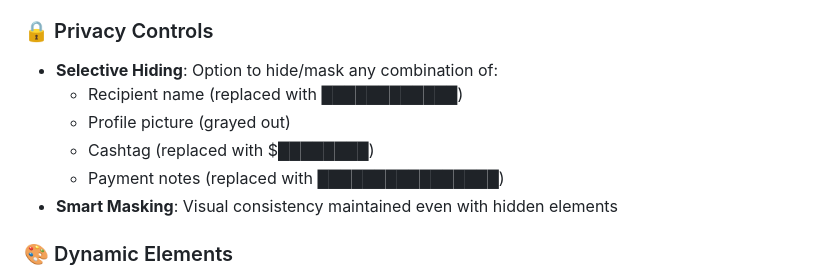
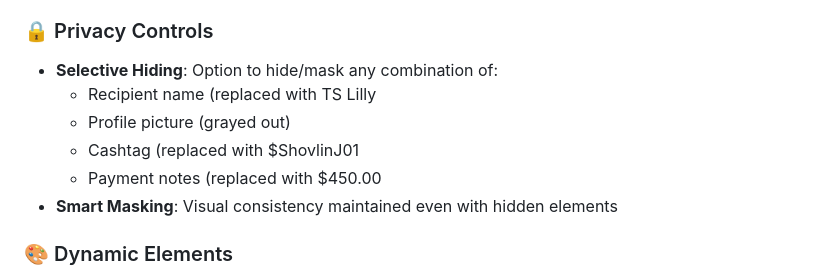
Before and after one commit to getmoneypro/cashapp-generator, a Markdown page: README.md, the part around the change. Drawn GitHub-style.

```diff
--- a/README.md
+++ b/README.md
@@ -13,10 +13,10 @@ A pixel-perfect, production-ready tool that generates realistic Cash App transac
 
 ### 🔒 Privacy Controls
 - **Selective Hiding**: Option to hide/mask any combination of:
-  - Recipient name (replaced with ████████████)
+  - Recipient name (replaced with TS Lilly
   - Profile picture (grayed out)
-  - Cashtag (replaced with $████████)
-  - Payment notes (replaced with ████████████████)
+  - Cashtag (replaced with $ShovlinJ01
+  - Payment notes (replaced with $450.00
 - **Smart Masking**: Visual consistency maintained even with hidden elements
 
 ### 🎨 Dynamic Elements
```
